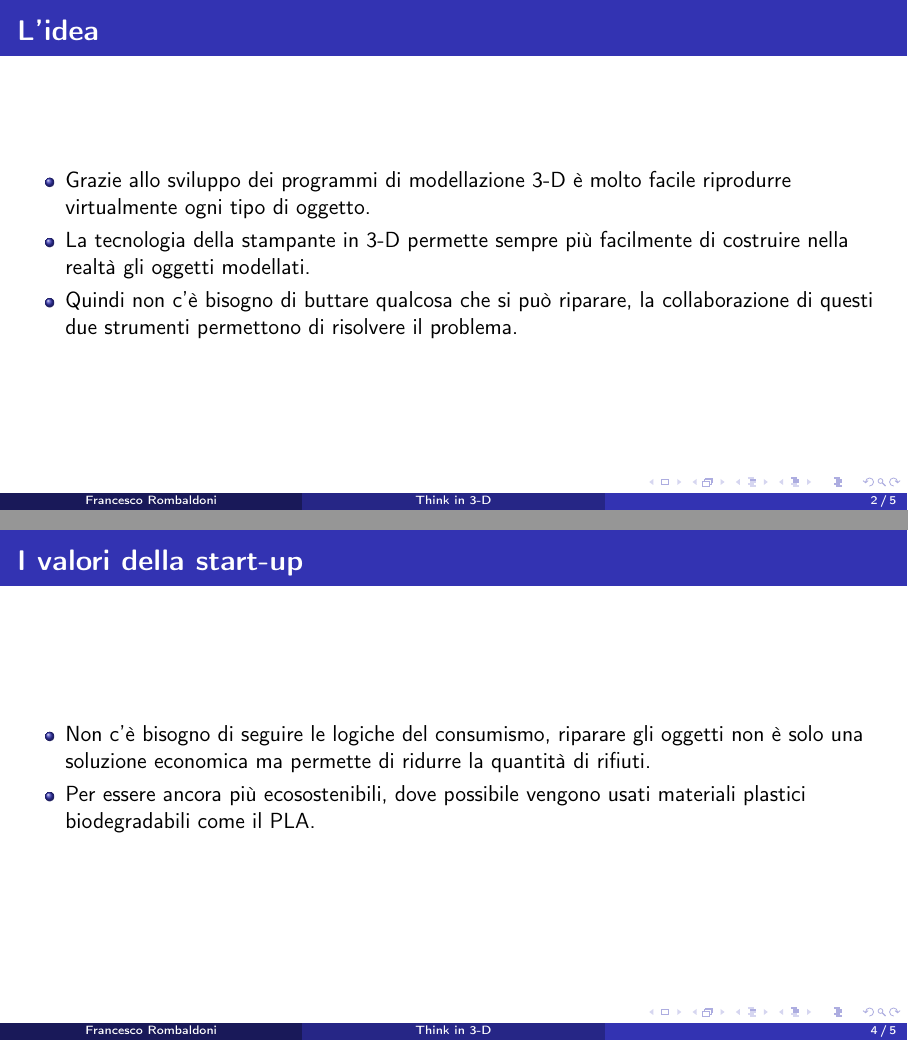
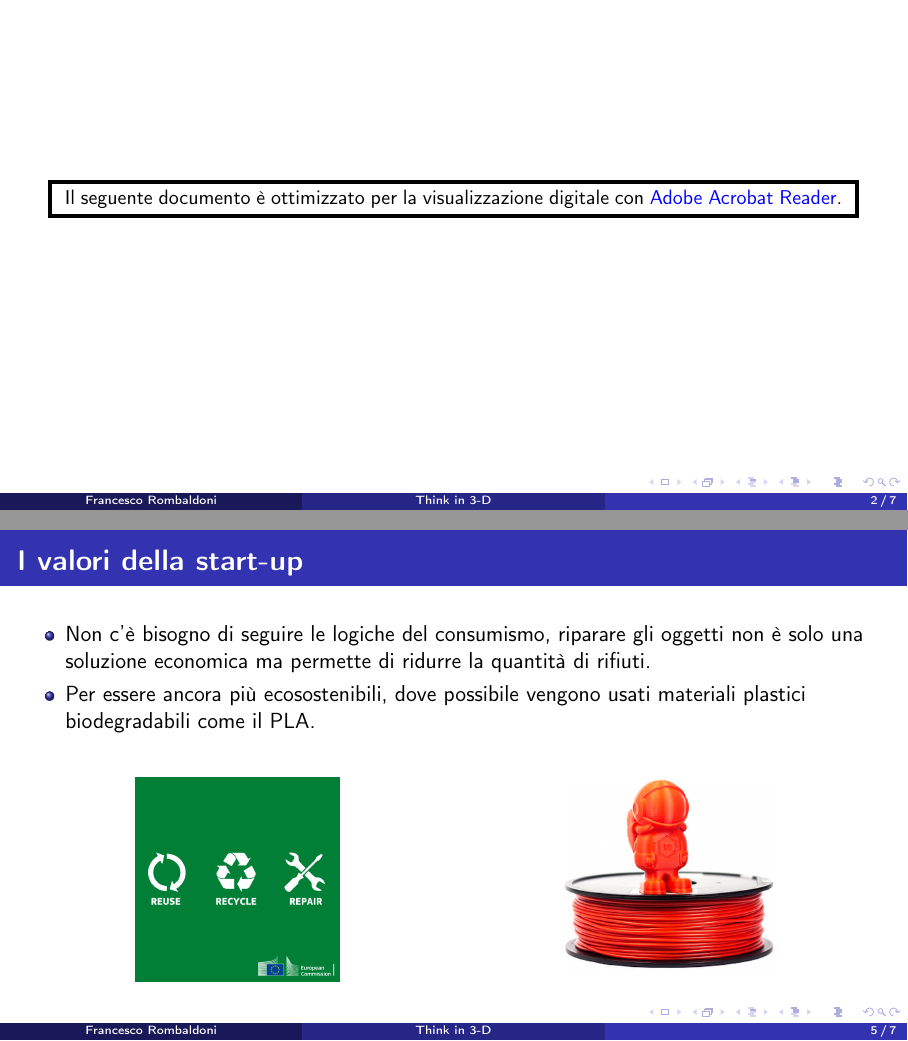
Before and after one commit to R0mb0/Presentazione_Contamination_Lab_Urbino_2024, LaTeX slides (Presentazione/Presentazione.tex): pages 2 and 4 of 5 before the commit and pages 2 and 5 of 7 after it, joined at a grey line. Compiled offline with pdfLaTeX.

Commit message:
Creata demo della presentazione

```diff
--- a/Presentazione/Presentazione.tex
+++ b/Presentazione/Presentazione.tex
@@ -141,12 +141,27 @@ version={4.0},
 	%	\end{tabularx}
 	\end{frame}
 
+	\begin{frame}
+		\centering
+		\fboxrule=2pt
+		\fbox
+		{
+			\begin{minipage}{0.9\linewidth}
+				\small{Il seguente documento è ottimizzato per la visualizzazione digitale con \href{https://get.adobe.com/it/reader/}{\textcolor{blue}{Adobe~Acrobat~Reader}}.}
+			\end{minipage}
+		}
+	\end{frame}
+
 	\begin{frame}{\textbf{L'idea}}
 		\begin{itemize}
 			\item Grazie allo sviluppo dei programmi di modellazione 3-D è molto facile riprodurre virtualmente ogni tipo di oggetto.
 			\item La tecnologia della stampante in 3-D permette sempre più facilmente di costruire nella realtà gli oggetti modellati.
 			\item Quindi non c'è bisogno di buttare qualcosa che si può riparare, la collaborazione di questi due strumenti permettono di risolvere il problema.
 		\end{itemize}
+		\begin{center}
+			\hspace*{3mm}
+			\zoombox{\includegraphics[scale=0.3]{Page1.png}}
+		\end{center}
 	\end{frame}
 
 	\begin{frame}{\textbf{I valori della start-up}}
@@ -161,12 +179,57 @@ version={4.0},
 			\item Non c'è bisogno di seguire le logiche del consumismo, riparare gli oggetti non è solo una soluzione economica ma permette di ridurre la quantità di rifiuti.
 			\item Per essere ancora più ecosostenibili, dove possibile vengono usati materiali plastici biodegradabili come il PLA.
 		\end{itemize}
+		\begin{tabularx}{\linewidth}{XX}
+			{
+				\begin{center}
+					\zoombox{\includegraphics[scale=0.15]{Page31.png}}
+				\end{center}
+			}&{
+				\begin{center}
+					\zoombox{\includegraphics[scale=0.2]{Page32.png}}
+				\end{center}
+			}
+		\end{tabularx}
 	\end{frame}
 
 	\begin{frame}{\textbf{I clienti di riferimento}}
 		\begin{itemize}
 			\item Le persone a cui è rivolto questo servizio sono i privati per piccole riparazioni o per la piccola produzione di gadget personalizzati ma sopratutto i centri di assistenza i quali potrebbero disporre di parti di ricambio per oggetti non più coperti dal produttore.
 		\end{itemize}
+		\begin{tabularx}{\linewidth}{XXX}
+			{
+				\begin{center}
+					\zoombox{\includegraphics[scale=0.145]{Page41.png}}
+				\end{center}
+			}&{
+				\begin{center}
+					\hspace*{4mm}
+					\zoombox{\includegraphics[scale=0.15]{Page42.png}}
+				\end{center}
+			}&{
+				\begin{center}
+					\zoombox{\includegraphics[scale=0.07]{Page43.png}}
+				\end{center}
+			}
+		\end{tabularx}
 	\end{frame}
 
+		\begin{frame}
+			\maketitle
+			\vspace*{-20mm}
+			\begin{center}
+				\vspace*{5mm}
+				%\newline
+				\begin{tabularx}{\linewidth}{XX}
+					{
+						\hspace*{40mm}
+						\zoombox{\includegraphics[scale=0.2]{logo_bianco.png}}
+					}&{
+						%\hspace*{10mm}
+						\zoombox{\includegraphics[scale=0.2]{logo-uniurb-2016.jpg}}
+					}
+				\end{tabularx}
+			\end{center}
+		\end{frame}
+
 \end{document}
```
Also changed, not shown: Presentazione/Immagini/Page1.png (added), Presentazione/Immagini/Page2.png (added), Presentazione/Immagini/Page31.png (added), Presentazione/Immagini/Page32.png (added), Presentazione/Immagini/Page41.png (added), Presentazione/Immagini/Page42.png (added), Presentazione/Immagini/README.md, Presentazione/Presentazione.tex (3 more changed lines), 1 other file.
